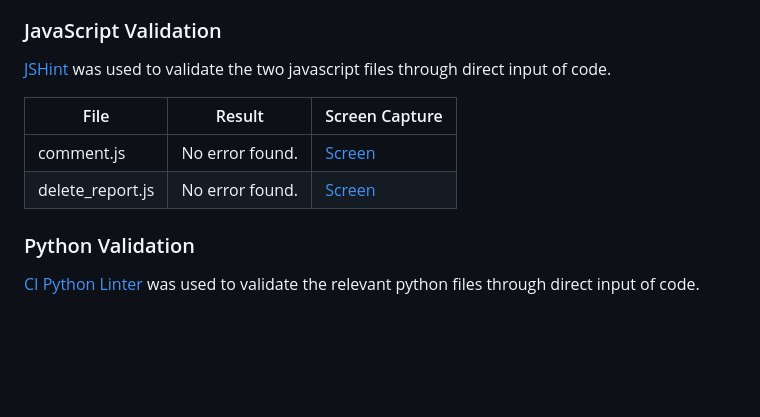
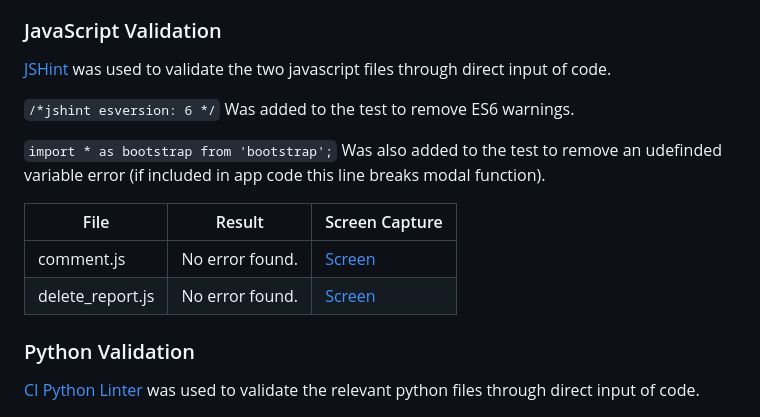
Before and after one commit to 0davidog/Umbra-Report, a Markdown page: TESTING.md, the part around one of its changes. GitHub-like rendering; blank space fills up the shorter version.

Commit message:
Update TESTING.md Update js validation detail

```diff
--- a/TESTING.md
+++ b/TESTING.md
@@ -176,5 +176,9 @@ https://webaim.org/techniques/keyboard/#testing
 
 [JSHint](https://jshint.com/) was used to validate the two javascript files through direct input of code.
 
+`/*jshint esversion: 6 */` Was added to the test to remove ES6 warnings.
+
+`import * as bootstrap from 'bootstrap';` Was also added to the test to remove an udefinded variable error (if included in app code this line breaks modal function).
+
 |File|Result|Screen Capture|
 |----|------|--------------|
```
Also changed, not shown: other parts of TESTING.md (+2 -2 lines).
